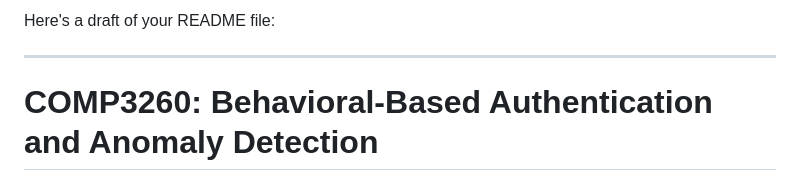
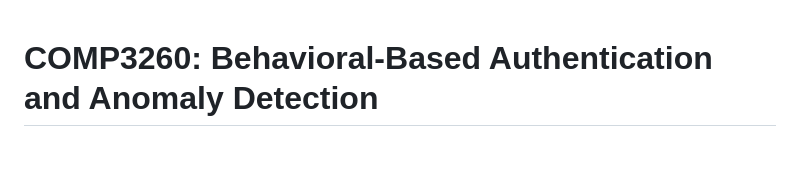
Before and after one commit to DarthPackman/COMP3260, a Markdown page: README.md, the part around the change. Drawn GitHub-style; blank space fills up the shorter version.

```diff
--- a/README.md
+++ b/README.md
@@ -1,7 +1,3 @@
-Here's a draft of your README file:
-
----
-
 # COMP3260: Behavioral-Based Authentication and Anomaly Detection
 
 This project implements a behavioral-based authentication system with anomaly detection for enhanced security. The goal is to protect user accounts from brute force and automated attacks using behavioral metrics such as typing speed, mouse movement, and session interactions.
```
